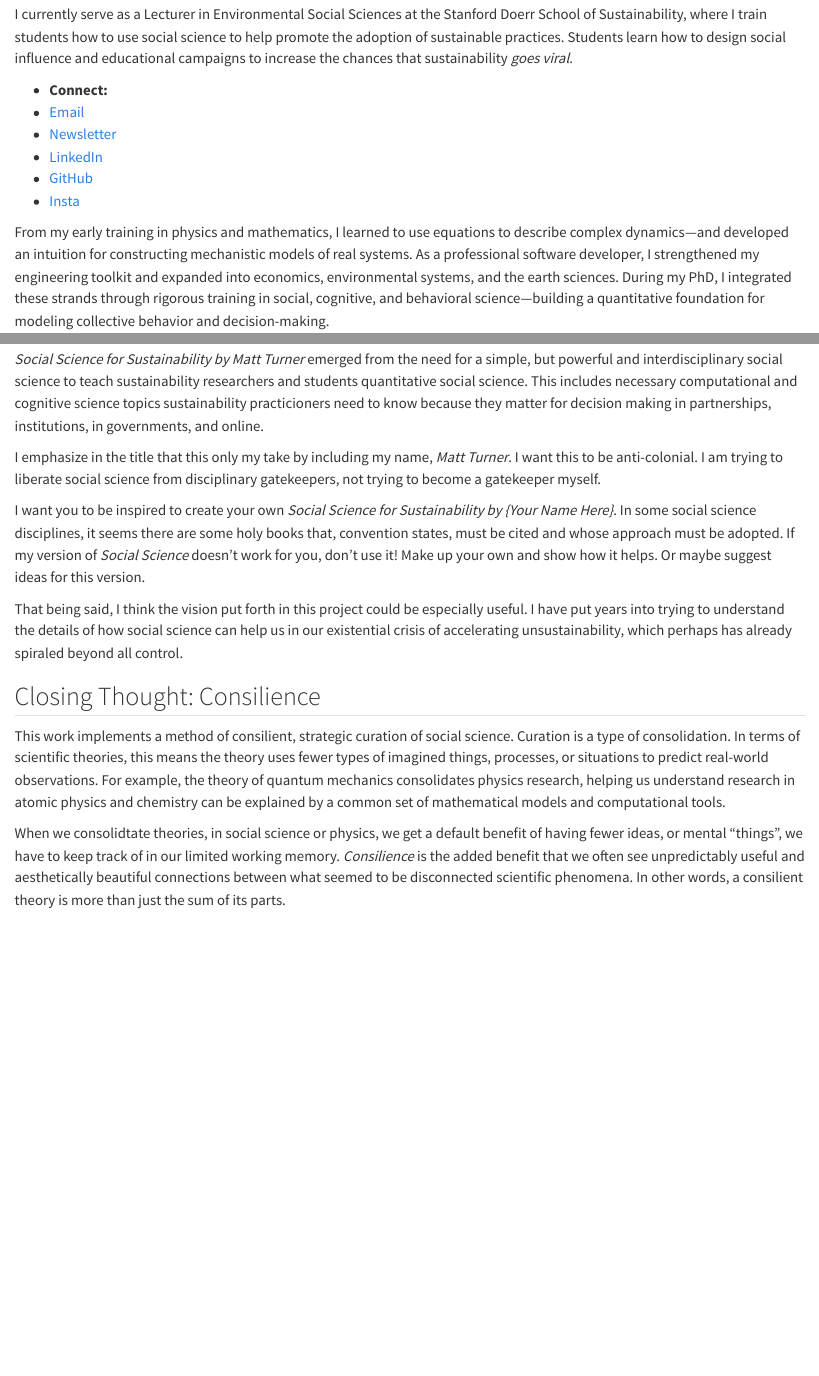
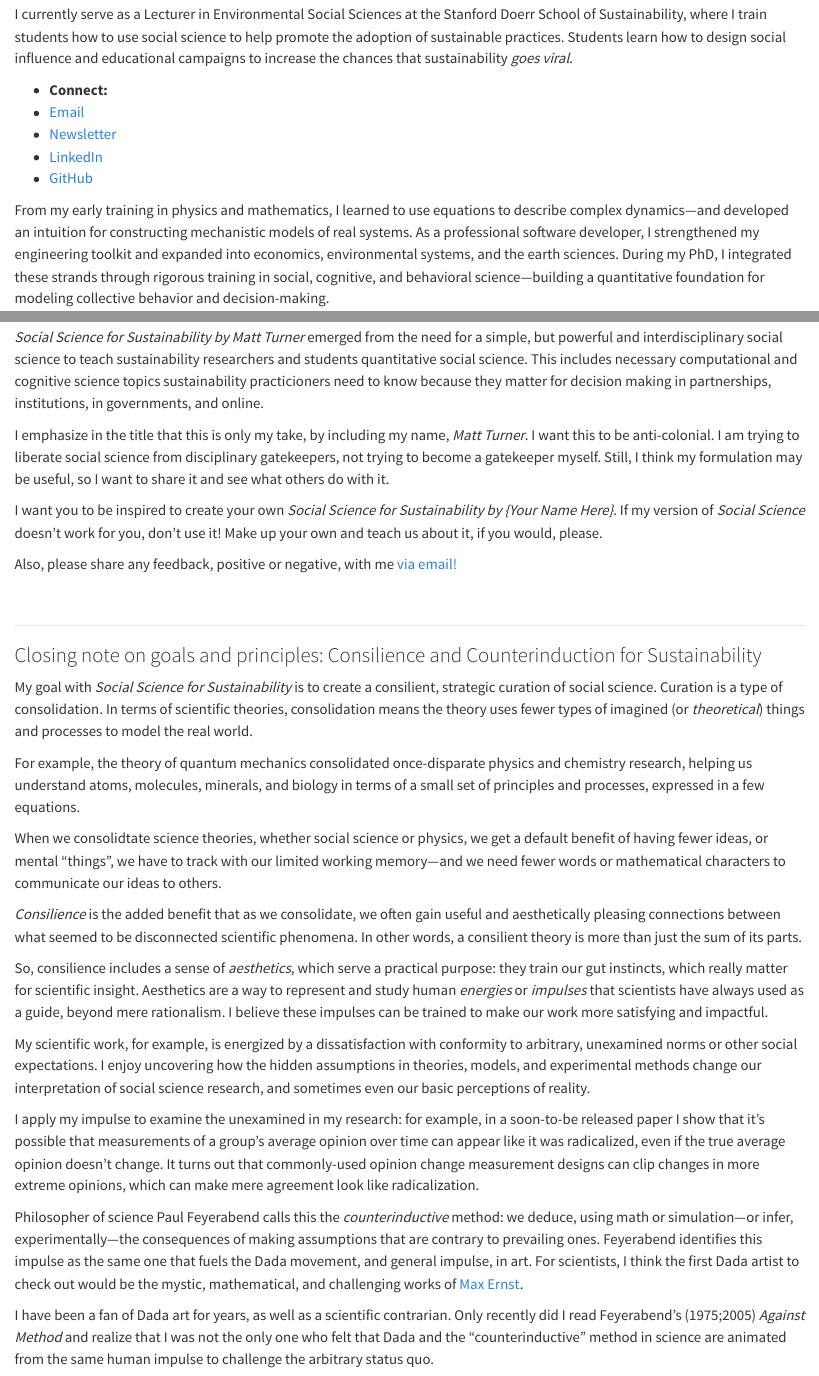
Before and after one commit to SocSci-for-Sustainability/SocSci-for-Sustainability.github.io, a Quarto document (about.qmd): the page in a window 1100 px wide, from 420 px down, and a second part further down, joined at a grey line. Rendered offline with R 4.5, knitr and Pandoc in place of Quarto, with nearby package versions.

Commit message:
expanded closing note; other cleaups

```diff
--- a/about.qmd
+++ b/about.qmd
@@ -22,7 +24,6 @@ sustainability *goes viral*.
 - [<i class="fa-solid fa-newspaper"></i> Newsletter](https://ss4s.substack.com)
 - [<i class="fa-brands fa-linkedin"></i> LinkedIn](https://www.linkedin.com/in/mt-digital/)
 - [<i class="fa-brands fa-github"></i> GitHub](https://github.com/mt-digital)
-- [<i class="fa-brands fa-instagram"></i> Insta](https://instagram.com/matthewadamturnerphd)
 :::
 From my early training in physics and mathematics, I learned to use equations to describe complex dynamics—and developed an intuition for constructing mechanistic models of real systems. As a professional software developer, I strengthened my engineering toolkit and expanded into economics, environmental systems, and the earth sciences. During my PhD, I integrated these strands through rigorous training in social, cognitive, and behavioral science—building a quantitative foundation for modeling collective behavior and decision-making.
 
@@ -43,37 +44,76 @@ cognitive science topics sustainability practicioners need to know because they
 matter for decision making in partnerships, institutions, in governments, and
 online.
 
-I emphasize in the title that this only my take by including my name, *Matt Turner*.
+I emphasize in the title that this is only my take, by including my name, *Matt Turner*.
 I want this to be anti-colonial. I am trying to liberate social science from
-disciplinary gatekeepers, not trying to become a
-gatekeeper myself.
+disciplinary gatekeepers, not trying to become a gatekeeper myself. Still, I
+think my formulation may be useful, so I want to share it and see what others do
+with it.
 
-I want you to be inspired to create your own *Social Science
-for Sustainability by {Your Name Here}*. In some social science disciplines,
-it seems there are some holy books that, convention states, must be cited and
-whose approach must be adopted. If my version of *Social Science* doesn't work
-for you, don't use it!  Make up your own and show how it helps. Or maybe suggest
-ideas for this version.
+I want you to be inspired to create your own *Social Science for Sustainability
+by {Your Name Here}*.  If my version of *Social Science* doesn't work for you,
+don't use it!  Make up your own and teach us about it, if you would, please.
 
-That being said, I think the vision put forth in this project could be especially useful.
-I have put years into trying to understand the details of how social
-science can help us in our existential crisis of accelerating unsustainability,
-which perhaps has already spiraled beyond all control.
+Also, please share any feedback, positive or negative, with me [via
+email!](mailto:matt@mat.phd)
+
+<br>
+
+---------------------------------------
 
 
-## Closing Thought: Consilience
+### Closing note on goals and principles: Consilience and Counterinduction for Sustainability
 
-This work implements a method of consilient, strategic curation of
-social science. Curation is a type of consolidation.
-In terms of scientific theories, this means the theory uses fewer types of
-imagined things, processes, or situations to predict real-world observations.
-For example, the theory of quantum mechanics consolidates physics research,
-helping us understand research in atomic physics and chemistry can be explained
-by a common set of mathematical models and computational tools.
+My goal with *Social Science for Sustainability* is to create a consilient,
+strategic curation of social science. Curation is a type of consolidation.  In
+terms of scientific theories, consolidation means the theory uses fewer types of
+imagined (or *theoretical*) things and processes to model the real world.
 
-When we consolidtate theories, in social science or physics, we get a default
-benefit of having fewer ideas, or mental "things", we have to keep track of
-in our limited working memory. *Consilience* is the added benefit that
-we often see unpredictably useful and aesthetically beautiful connections between
-what seemed to be disconnected scientific phenomena. In other words,
-a consilient theory is more than just the sum of its parts.
+For example, the theory of quantum mechanics
+consolidated once-disparate physics and chemistry research, helping us
+understand atoms, molecules, minerals, and biology in terms of a small set of
+principles and processes, expressed in a few equations.
+
+When we consolidtate science theories, whether social science or physics, we get
+a default benefit of having fewer ideas, or mental "things", we have to track
+with our limited working memory—and we need fewer words or mathematical
+characters to communicate
+our ideas to others.
+
+*Consilience* is the added benefit that
+as we consolidate, we often gain useful and aesthetically pleasing connections
+between what seemed to be disconnected scientific phenomena. In other words, a
+consilient theory is more than just the sum of its parts.
+
+So, consilience includes a sense of *aesthetics*, which serve a practical
+purpose: they train our gut instincts, which really matter for scientific
+insight.  Aesthetics are a way to represent and study human *energies* or
+*impulses* that scientists have always used as a guide, beyond mere rationalism.
+I believe these impulses can be trained to make our work more satisfying and
+impactful.
+
+My scientific work, for example, is energized by a dissatisfaction with
+conformity to arbitrary, unexamined norms or other social expectations. I enjoy
+uncovering how the hidden assumptions in theories, models, and experimental
+methods change our interpretation of social science
+research, and sometimes even our basic perceptions of reality.
+
+I apply my impulse to examine the unexamined in my
+research: for example, in a soon-to-be released paper I show that it's possible
+that measurements of a group's average opinion over time can appear like it
+was radicalized, even if the true average opinion doesn't change. It turns out
+that commonly-used opinion change measurement designs can clip changes in more
+extreme opinions, which can make mere agreement look like radicalization.
+
+Philosopher of science Paul Feyerabend calls this the *counterinductive* method:
+we deduce, using math or simulation—or infer, experimentally—the consequences of making assumptions that are contrary to prevailing ones. Feyerabend identifies this impulse
+as the same one that fuels the Dada movement, and general impulse, in art. For
+scientists, I think the first Dada artist to check out would be the
+mystic, mathematical, and challenging works of [Max
+Ernst](https://pavlopoulos.wordpress.com/2010/12/27/the-mathematics-of-max-ernst/).
+
+I have been a fan of Dada art for years, as well as a scientific contrarian.
+Only recently did I read Feyerabend's (1975;2005) *Against Method* and realize
+that I was not the only one who felt that Dada and the "counterinductive" method
+in science are animated from the same human impulse to challenge the arbitrary
+status quo.
```
Also changed, not shown: about.qmd (2 more changed lines).
